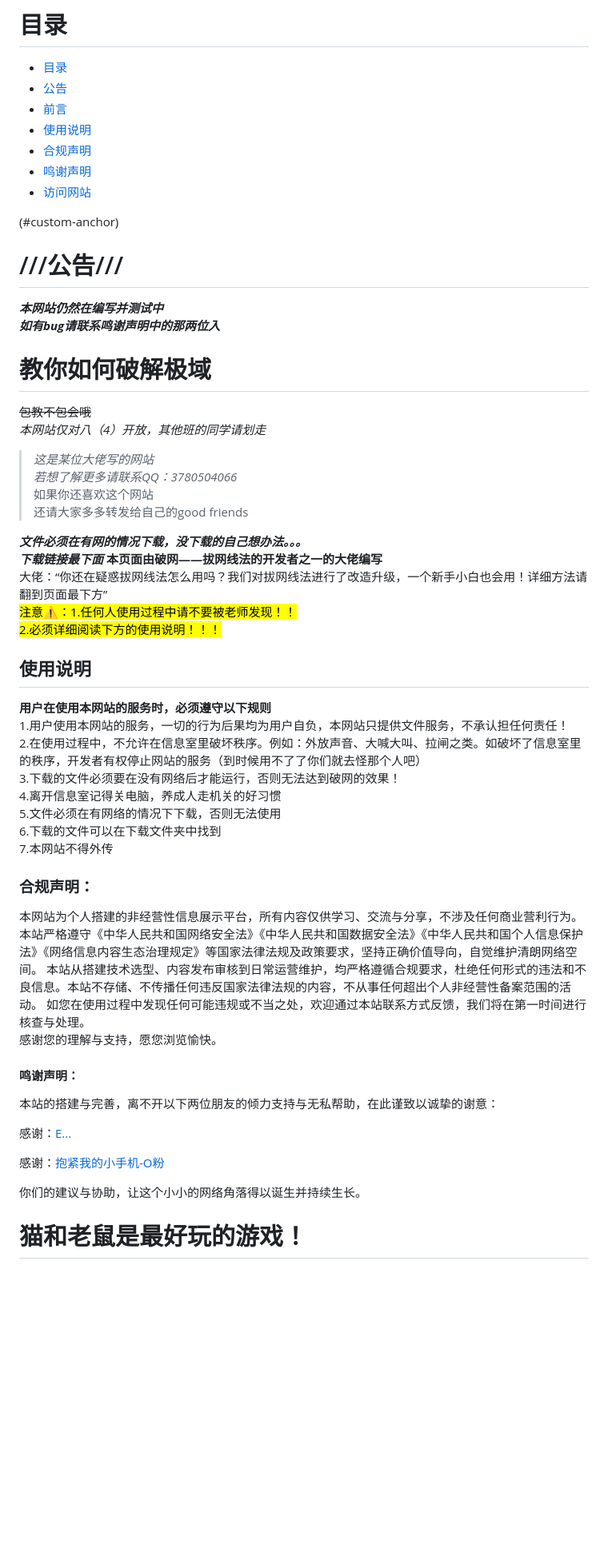
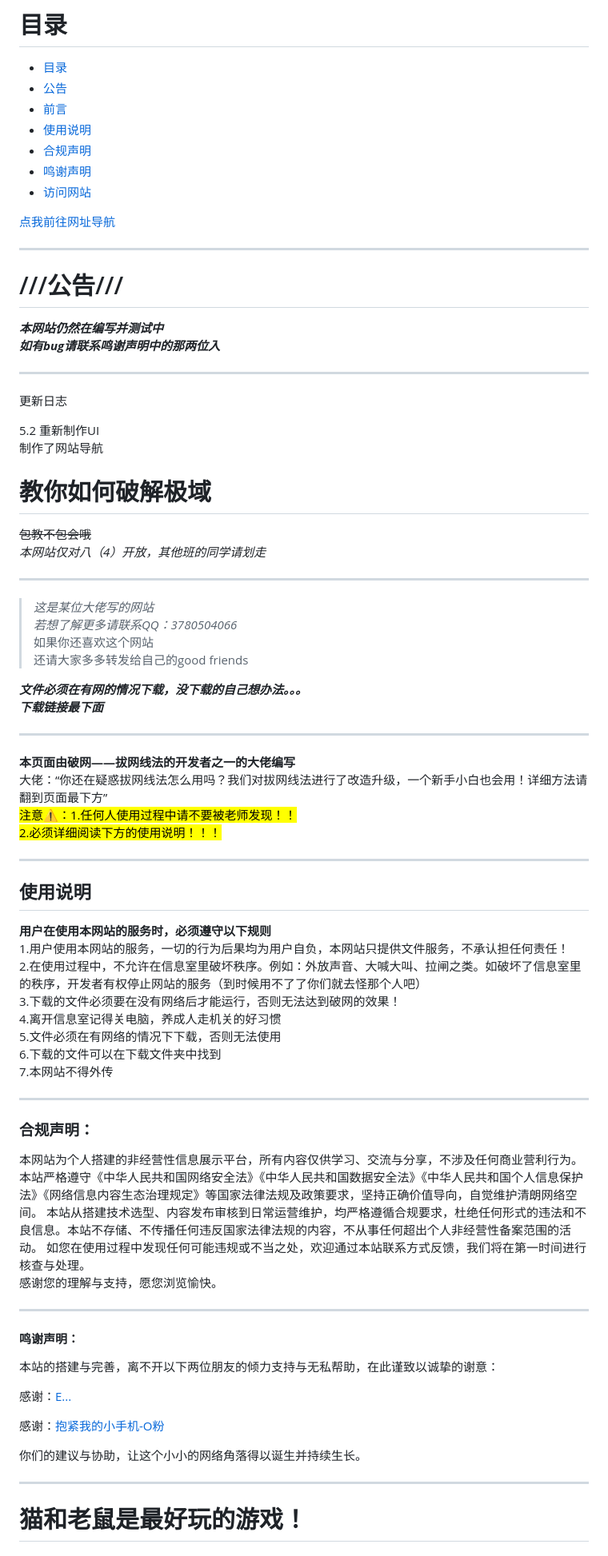
Before and after one commit to mmljc/vip, a Markdown page: README.md, the part around the change. Shown at 80% size. GitHub-like rendering; blank space fills up the shorter version.

```diff
--- a/README.md
+++ b/README.md
@@ -8,16 +8,25 @@
 - [鸣谢声明](#鸣谢声明)
 - [访问网站](#访问网站)
 
+<a href="https://mmljc.github.io/vip/daohang.md" class="button">点我前往网址导航</a>
+
+---
 <a id="公告"></a>
-(#custom-anchor)
 # ///公告///
 ***本网站仍然在编写并测试中***
 ***如有bug请联系鸣谢声明中的那两位入***
+
+---
+更新日志
+
+5.2 重新制作UI
+    制作了网站导航
 <a id="前言"></a>
 # **教你如何破解极域**
 ~~包教不包会哦~~
 *本网站仅对八（4）开放，其他班的同学请划走*
 
+---
 
 >*这是某位大佬写的网站*
 *若想了解更多请联系QQ：3780504066*
@@ -26,11 +35,15 @@
 
 ***文件必须在有网的情况下载，没下载的自己想办法。。。***
 ***下载链接最下面***
+
+---
+
 **本页面由破网——拔网线法的开发者之一的大佬编写**
 大佬：<q>你还在疑惑拔网线法怎么用吗？我们对拔网线法进行了改造升级，一个新手小白也会用！详细方法请翻到页面最下方</q>
 <mark>注意⚠️：1.任何人使用过程中请不要被老师发现！！
 2.必须详细阅读下方的使用说明！！！</mark>
 
+---
 <a id="使用说明"></a>
 ## 使用说明
 **用户在使用本网站的服务时，必须遵守以下规则**
@@ -42,6 +55,8 @@
 6.下载的文件可以在下载文件夹中找到
 7.本网站不得外传
 
+---
+
 <a id="合规声明"></a>
 ### 合规声明：
 本网站为个人搭建的非经营性信息展示平台，所有内容仅供学习、交流与分享，不涉及任何商业营利行为。
@@ -49,6 +64,8 @@
 本站从搭建技术选型、内容发布审核到日常运营维护，均严格遵循合规要求，杜绝任何形式的违法和不良信息。本站不存储、不传播任何违反国家法律法规的内容，不从事任何超出个人非经营性备案范围的活动。
 如您在使用过程中发现任何可能违规或不当之处，欢迎通过本站联系方式反馈，我们将在第一时间进行核查与处理。
 感谢您的理解与支持，愿您浏览愉快。
+
+---
 
 <a id="鸣谢声明"></a>
 #### 鸣谢声明：
@@ -61,6 +78,8 @@
 感谢：<a href="https://space.bilibili.com/3546690279705470/">抱紧我的小手机-O粉</a>
 
 你们的建议与协助，让这个小小的网络角落得以诞生并持续生长。
+
+---
 
 <a id="访问网站"></a>
 # 猫和老鼠是最好玩的游戏！
```
